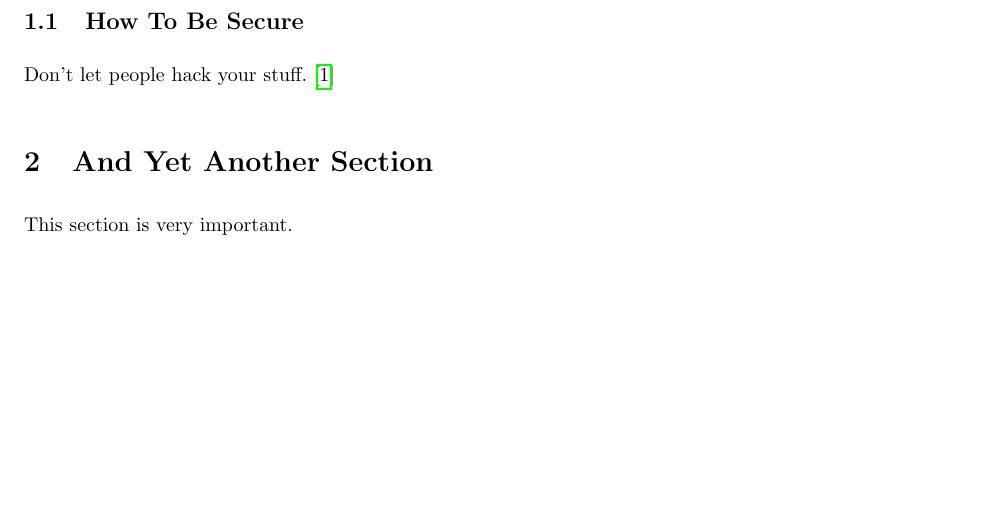
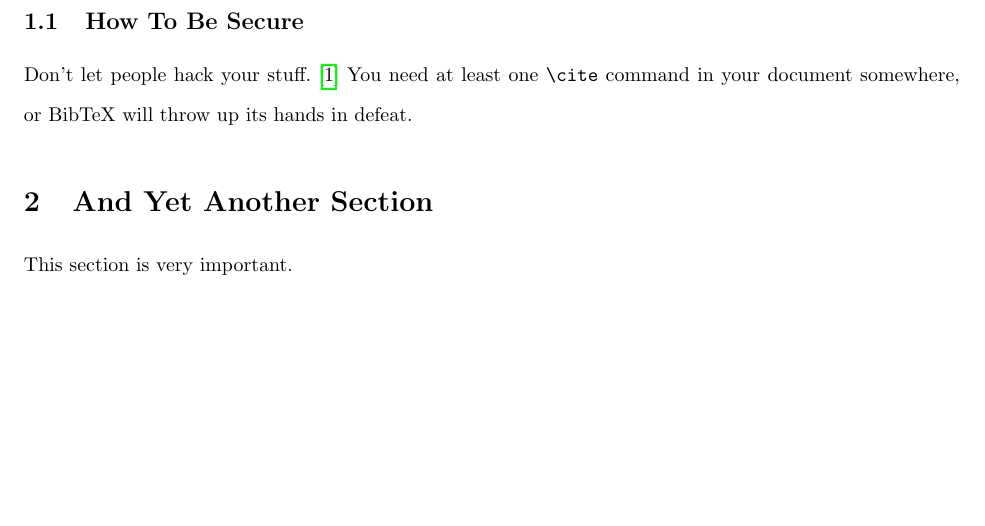
Before and after one commit to ansonj/LaTeX-rake-prototype, a LaTeX paper (master.tex, which reads _section1.tex): part of page 2 of 3, cut so that both start at the same text. Compiled offline with pdfLaTeX.

Commit message:
Adding a note about \cite
You need one \cite command in your document somewhere, or else BibTeX
will fail.

```diff
--- a/_section1.tex
+++ b/_section1.tex
@@ -2,4 +2,4 @@
 
 \subsection{How To Be Secure}
 
-Don't let people hack your stuff. \cite{textbook}
+Don't let people hack your stuff. \cite{textbook} You need at least one \verb+\cite+ command in your document somewhere, or BibTeX will throw up its hands in defeat.
```
Also changed, not shown: master.pdf.
